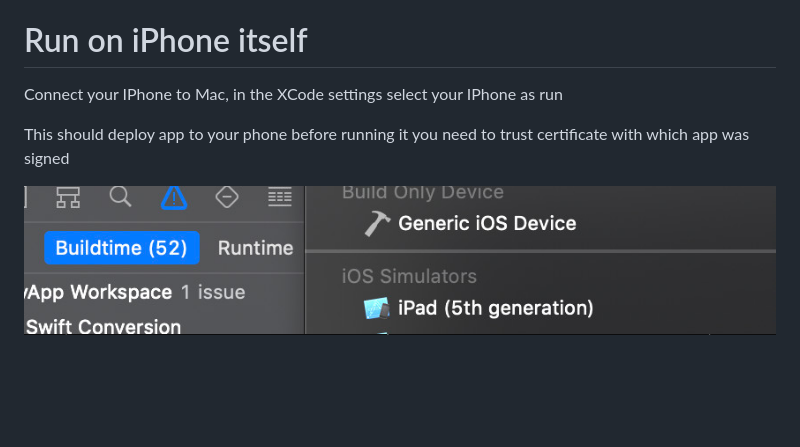
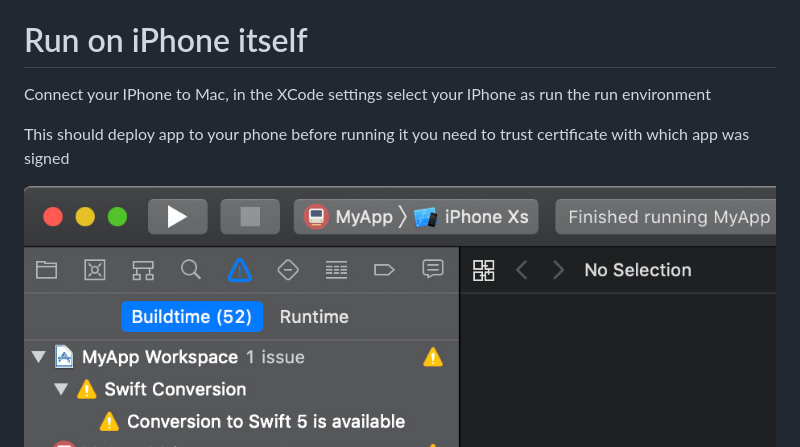
Before and after one commit to achabokha/proto, a Markdown page: README.md, the part around the change. Drawn GitHub-style; pictures changed too: readme/xcode.jpg; blank space fills up the shorter version.

```diff
--- a/README.md
+++ b/README.md
@@ -82,7 +82,7 @@ Run and build in Xcode, this should launch simulator.
 
 # Run on iPhone itself
 
-Connect your IPhone to Mac, in the XCode settings select your IPhone as run
+Connect your IPhone to Mac, in the XCode settings select your IPhone as run the run environment
 
 This should deploy app to your phone before running it you need to trust certificate with which app was signed
 
```
